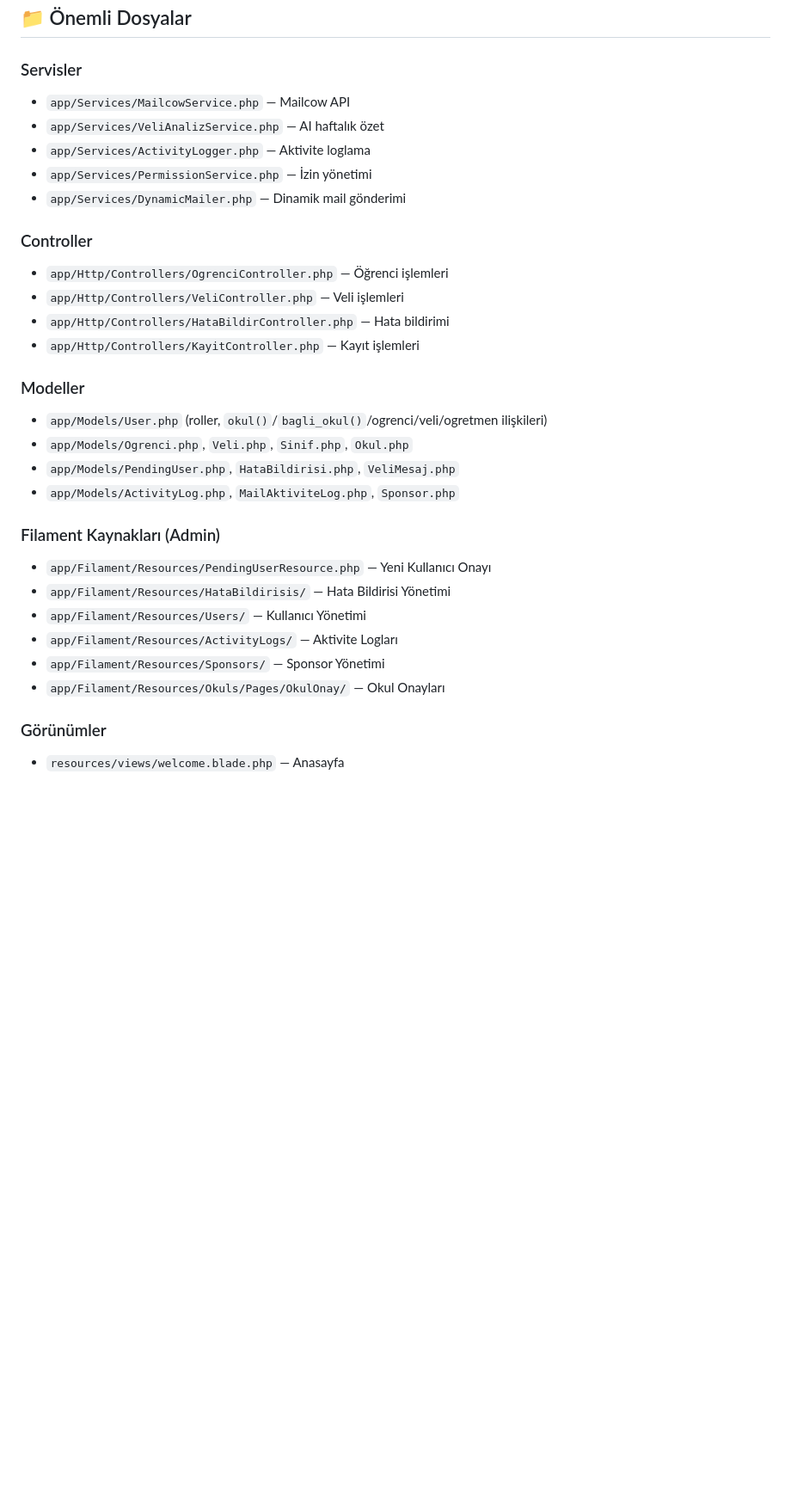
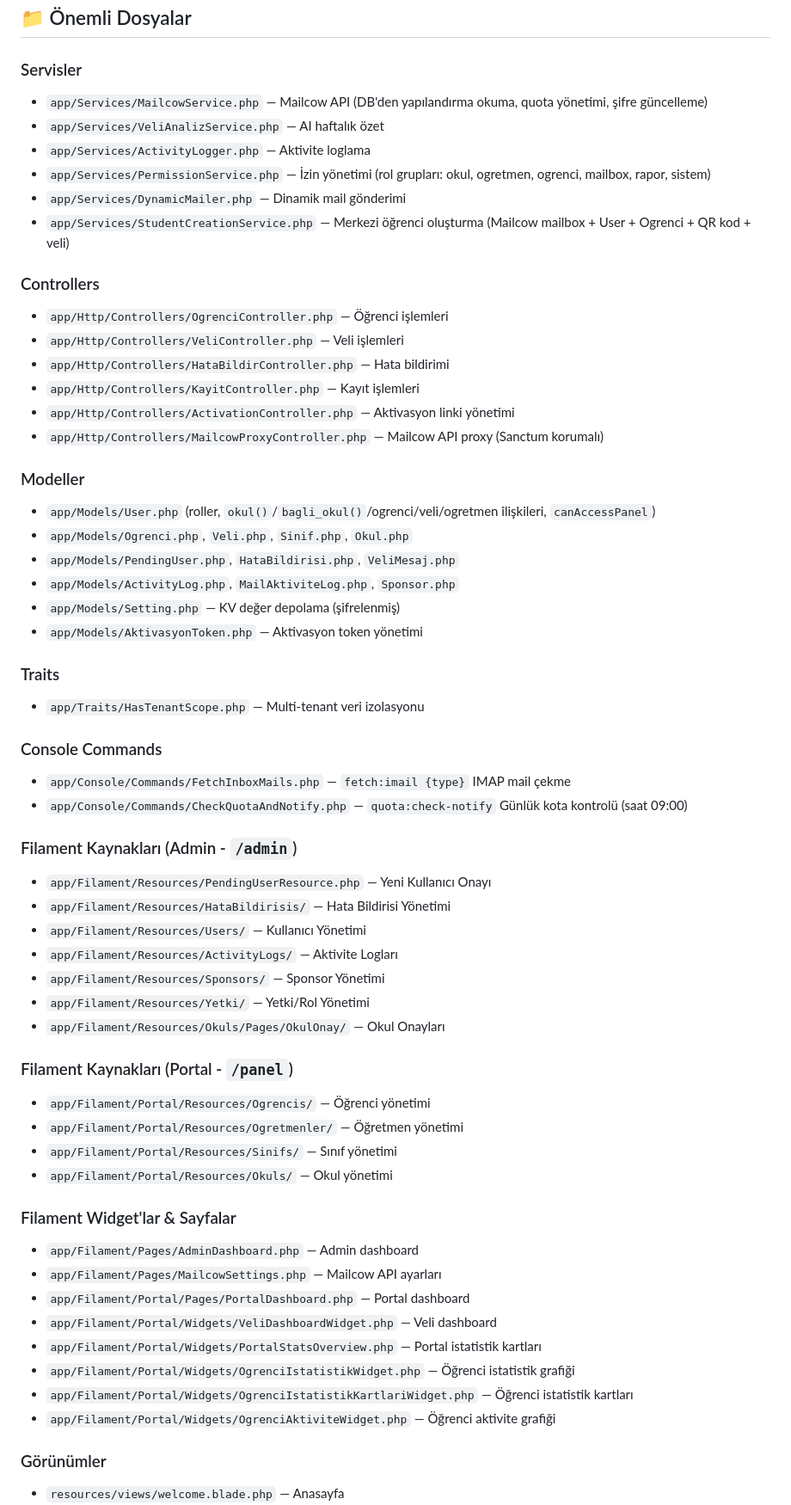
Before and after one commit to kefe3/alfabemail, a Markdown page: README.md, the part around one of its changes. Shown at 86% size. Drawn GitHub-style; blank space fills up the shorter version.

```diff
--- a/README.md
+++ b/README.md
@@ -164,31 +222,60 @@ okullar → siniflar → ogrenciler → ogrenci_veli (pivot)
 ## 📁 Önemli Dosyalar
 
 ### Servisler
-- `app/Services/MailcowService.php` — Mailcow API
+- `app/Services/MailcowService.php` — Mailcow API (DB'den yapılandırma okuma, quota yönetimi, şifre güncelleme)
 - `app/Services/VeliAnalizService.php` — AI haftalık özet
 - `app/Services/ActivityLogger.php` — Aktivite loglama
-- `app/Services/PermissionService.php` — İzin yönetimi
+- `app/Services/PermissionService.php` — İzin yönetimi (rol grupları: okul, ogretmen, ogrenci, mailbox, rapor, sistem)
 - `app/Services/DynamicMailer.php` — Dinamik mail gönderimi
+- `app/Services/StudentCreationService.php` — Merkezi öğrenci oluşturma (Mailcow mailbox + User + Ogrenci + QR kod + veli)
 
-### Controller
+### Controllers
 - `app/Http/Controllers/OgrenciController.php` — Öğrenci işlemleri
 - `app/Http/Controllers/VeliController.php` — Veli işlemleri
 - `app/Http/Controllers/HataBildirController.php` — Hata bildirimi
 - `app/Http/Controllers/KayitController.php` — Kayıt işlemleri
+- `app/Http/Controllers/ActivationController.php` — Aktivasyon linki yönetimi
+- `app/Http/Controllers/MailcowProxyController.php` — Mailcow API proxy (Sanctum korumalı)
 
 ### Modeller
-- `app/Models/User.php` (roller, `okul()`/`bagli_okul()`/ogrenci/veli/ogretmen ilişkileri)
+- `app/Models/User.php` (roller, `okul()`/`bagli_okul()`/ogrenci/veli/ogretmen ilişkileri, `canAccessPanel`)
 - `app/Models/Ogrenci.php`, `Veli.php`, `Sinif.php`, `Okul.php`
 - `app/Models/PendingUser.php`, `HataBildirisi.php`, `VeliMesaj.php`
 - `app/Models/ActivityLog.php`, `MailAktiviteLog.php`, `Sponsor.php`
+- `app/Models/Setting.php` — KV değer depolama (şifrelenmiş)
+- `app/Models/AktivasyonToken.php` — Aktivasyon token yönetimi
 
-### Filament Kaynakları (Admin)
+### Traits
+- `app/Traits/HasTenantScope.php` — Multi-tenant veri izolasyonu
+
+### Console Commands
+- `app/Console/Commands/FetchInboxMails.php` — `fetch:imail {type}` IMAP mail çekme
+- `app/Console/Commands/CheckQuotaAndNotify.php` — `quota:check-notify` Günlük kota kontrolü (saat 09:00)
+
+### Filament Kaynakları (Admin - `/admin`)
 - `app/Filament/Resources/PendingUserResource.php` — Yeni Kullanıcı Onayı
 - `app/Filament/Resources/HataBildirisis/` — Hata Bildirisi Yönetimi
 - `app/Filament/Resources/Users/` — Kullanıcı Yönetimi
 - `app/Filament/Resources/ActivityLogs/` — Aktivite Logları
 - `app/Filament/Resources/Sponsors/` — Sponsor Yönetimi
+- `app/Filament/Resources/Yetki/` — Yetki/Rol Yönetimi
 - `app/Filament/Resources/Okuls/Pages/OkulOnay/` — Okul Onayları
+
+### Filament Kaynakları (Portal - `/panel`)
+- `app/Filament/Portal/Resources/Ogrencis/` — Öğrenci yönetimi
+- `app/Filament/Portal/Resources/Ogretmenler/` — Öğretmen yönetimi
+- `app/Filament/Portal/Resources/Sinifs/` — Sınıf yönetimi
+- `app/Filament/Portal/Resources/Okuls/` — Okul yönetimi
+
+### Filament Widget'lar & Sayfalar
+- `app/Filament/Pages/AdminDashboard.php` — Admin dashboard
+- `app/Filament/Pages/MailcowSettings.php` — Mailcow API ayarları
+- `app/Filament/Portal/Pages/PortalDashboard.php` — Portal dashboard
+- `app/Filament/Portal/Widgets/VeliDashboardWidget.php` — Veli dashboard
+- `app/Filament/Portal/Widgets/PortalStatsOverview.php` — Portal istatistik kartları
+- `app/Filament/Portal/Widgets/OgrenciIstatistikWidget.php` — Öğrenci istatistik grafiği
+- `app/Filament/Portal/Widgets/OgrenciIstatistikKartlariWidget.php` — Öğrenci istatistik kartları
+- `app/Filament/Portal/Widgets/OgrenciAktiviteWidget.php` — Öğrenci aktivite grafiği
 
 ### Görünümler
 - `resources/views/welcome.blade.php` — Anasayfa
```
Also changed, not shown: other parts of README.md (+97 -18 lines).
